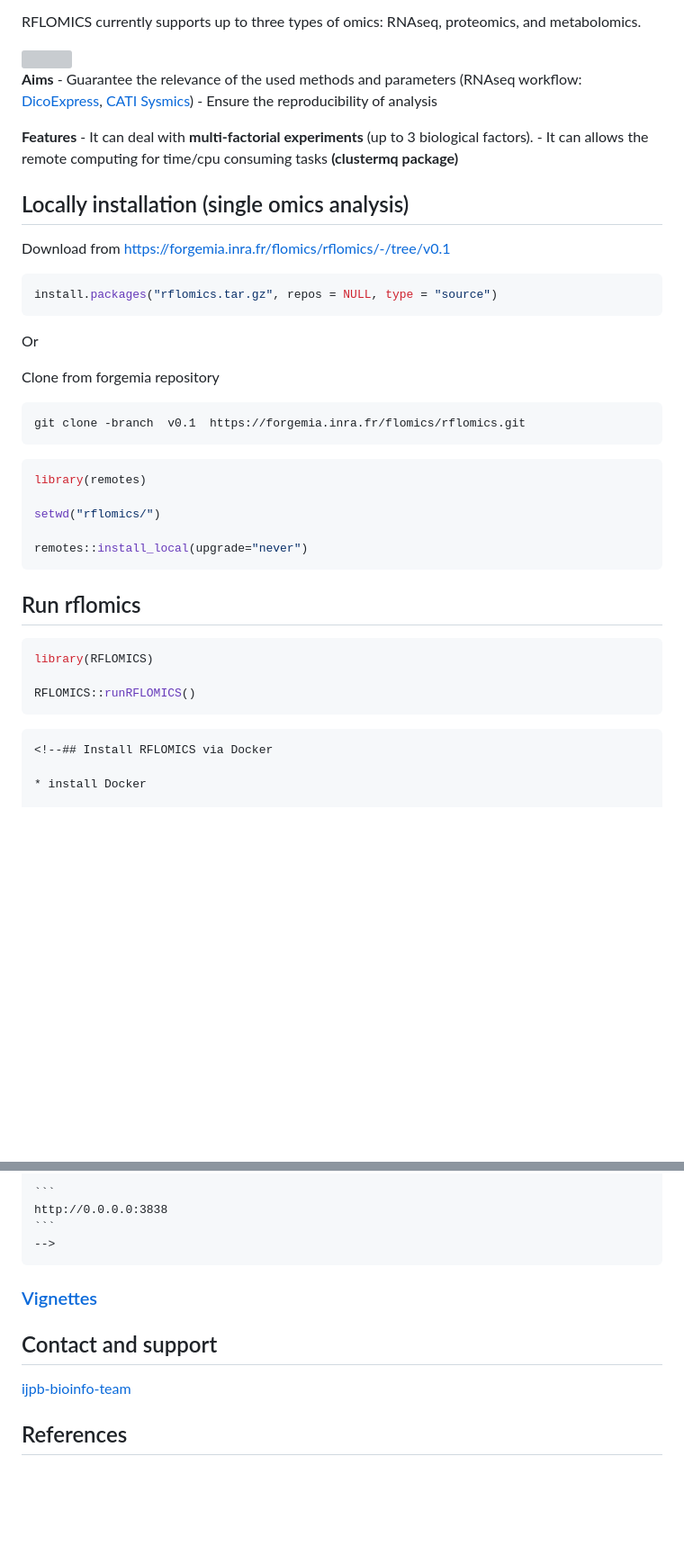
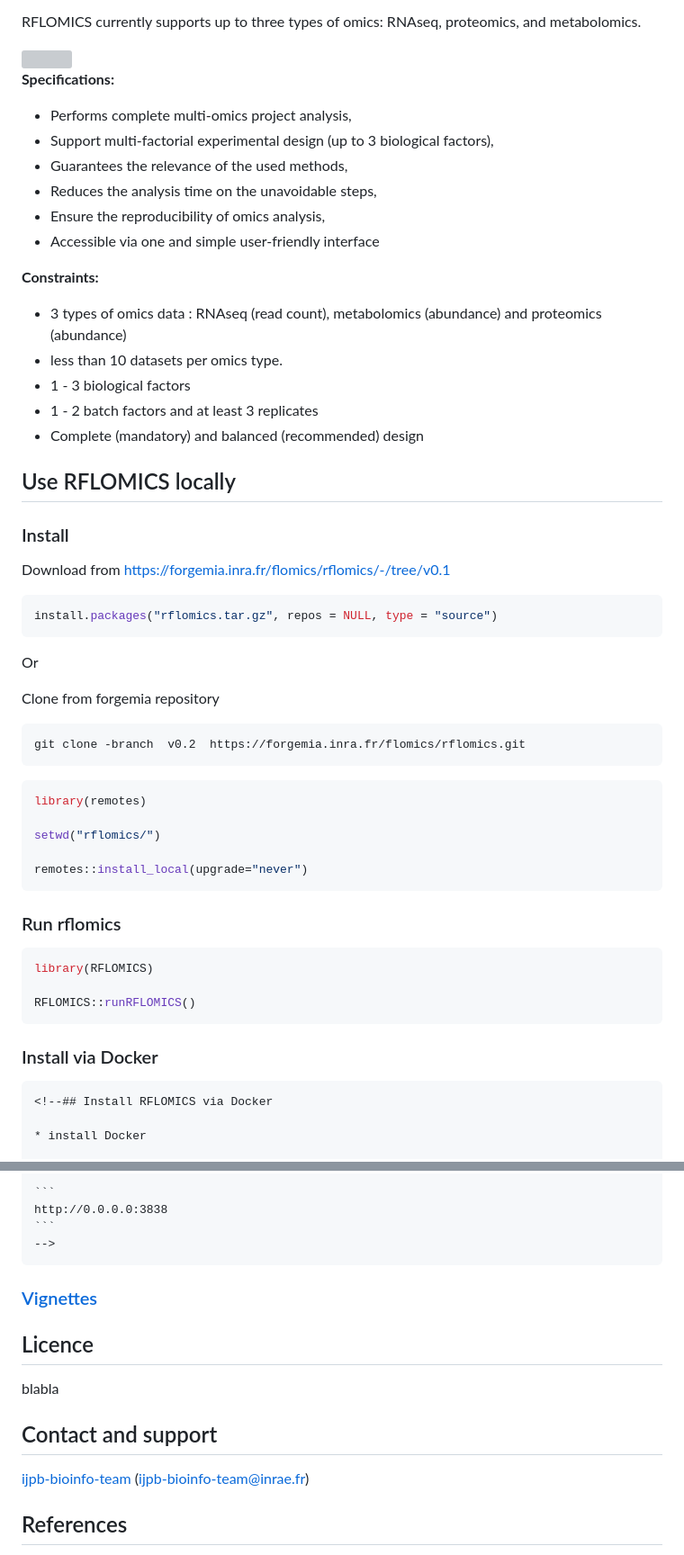
Before and after one commit to ijpb-bioinformatics/RFLOMICS, a Markdown page: README.md, 2 parts joined by grey strips. Shown: that part at 90% size. GitHub-like rendering; blank space fills up the shorter version; grey boxes are pictures that could not be loaded.

`````diff
--- a/README.md
+++ b/README.md
@@ -26,15 +26,23 @@ proteomics, and metabolomics.
 
-**Aims** - Guarantee the relevance of the used methods and parameters
-(RNAseq workflow:
-[DicoExpress](https://plantmethods.biomedcentral.com/articles/10.1186/s13007-020-00611-7),
-[CATI Sysmics](https://sysmics.cati.inrae.fr/)) - Ensure the
-reproducibility of analysis
+**Specifications:**
+- Performs complete multi-omics project analysis,
+- Support multi-factorial experimental design (up to 3 biological factors),
+- Guarantees the relevance of the used methods,
+- Reduces the analysis time on the unavoidable steps,
+- Ensure the reproducibility of omics analysis,
+- Accessible via one and simple user-friendly interface
 
-**Features** - It can deal with **multi-factorial experiments** (up to 3
-biological factors). - It can allows the remote computing for time/cpu
-consuming tasks **(clustermq package)**
+**Constraints:**
+- 3 types of omics data : RNAseq (read count), metabolomics (abundance) and proteomics (abundance)
+- less than 10 datasets per omics type.
+- 1 - 3 biological factors
+- 1 - 2 batch factors and at least 3 replicates
+- Complete (mandatory) and balanced (recommended) design
 
-## Locally installation (single omics analysis)
+
+## Use RFLOMICS locally
+
+### Install
 
 Download from <https://forgemia.inra.fr/flomics/rflomics/-/tree/v0.1>
 
@@ -47,7 +55,7 @@ Or
 Clone from forgemia repository
 
 ```
-git clone -branch  v0.1  https://forgemia.inra.fr/flomics/rflomics.git
+git clone -branch  v0.2  https://forgemia.inra.fr/flomics/rflomics.git
 ```
 
 ``` r
@@ -58,13 +66,15 @@ setwd("rflomics/")
 remotes::install_local(upgrade="never")
 ```
 
-## Run rflomics
+### Run rflomics
 
 ``` r
 library(RFLOMICS)
 
 RFLOMICS::runRFLOMICS()
 ```
+
+### Install via Docker
 
 ````{=html}
 <!--## Install RFLOMICS via Docker
@@ -101,9 +111,12 @@ http://0.0.0.0:3838
 
 ### [Vignettes](https://flomics.pages.mia.inra.fr/rflomics/index.html)
 
+## Licence
+blabla
+
 ## Contact and support
 
-[ijpb-bioinfo-team](mailto:ijpb-bioinfo-team@inrae.fr)
+[ijpb-bioinfo-team](mailto:ijpb-bioinfo-team@inrae.fr) (ijpb-bioinfo-team@inrae.fr)
 
 ## References
 
`````
Also changed, not shown: other parts of README.md (+3 -13 lines).
